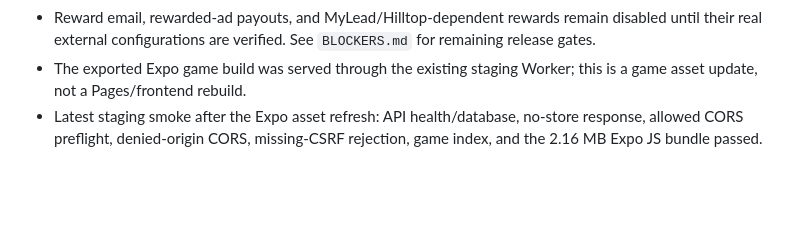
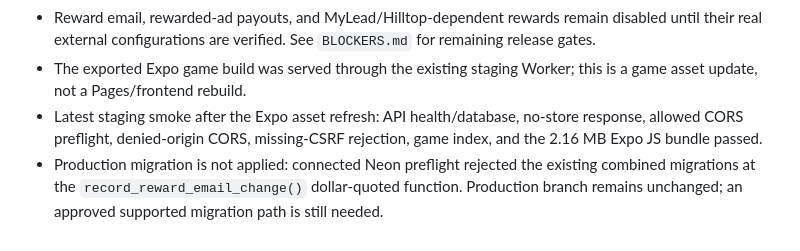
Before and after one commit to playdashcup/dashcup-9289, a Markdown page: DEPLOYMENT.md, the part around the change. GitHub-like rendering; blank space fills up the shorter version.

```diff
--- a/DEPLOYMENT.md
+++ b/DEPLOYMENT.md
@@ -59,3 +59,4 @@ Game CI uses Bun in games/expo-crossy-road: bun install --frozen-lockfile; bunx
 - Reward email, rewarded-ad payouts, and MyLead/Hilltop-dependent rewards remain disabled until their real external configurations are verified. See `BLOCKERS.md` for remaining release gates.
 - The exported Expo game build was served through the existing staging Worker; this is a game asset update, not a Pages/frontend rebuild.
 - Latest staging smoke after the Expo asset refresh: API health/database, no-store response, allowed CORS preflight, denied-origin CORS, missing-CSRF rejection, game index, and the 2.16 MB Expo JS bundle passed.
+- Production migration is not applied: connected Neon preflight rejected the existing combined migrations at the `record_reward_email_change()` dollar-quoted function. Production branch remains unchanged; an approved supported migration path is still needed.
```
Also changed, not shown: BLOCKERS.md (+1 -0 lines), BUILD_REPORT.md (+1 -0 lines).
